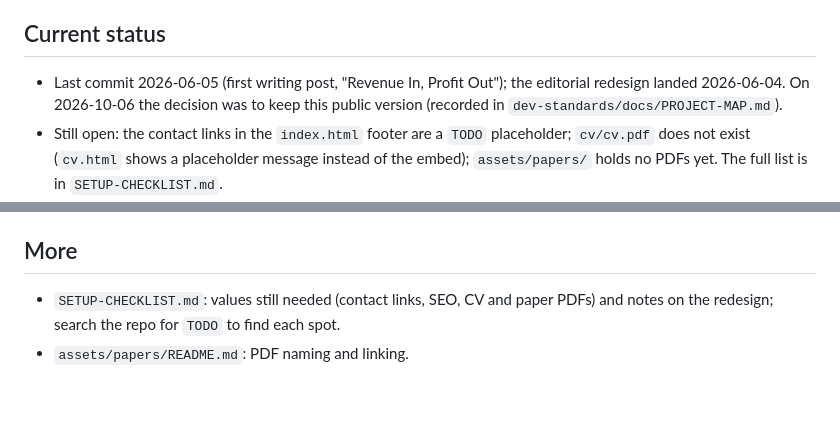
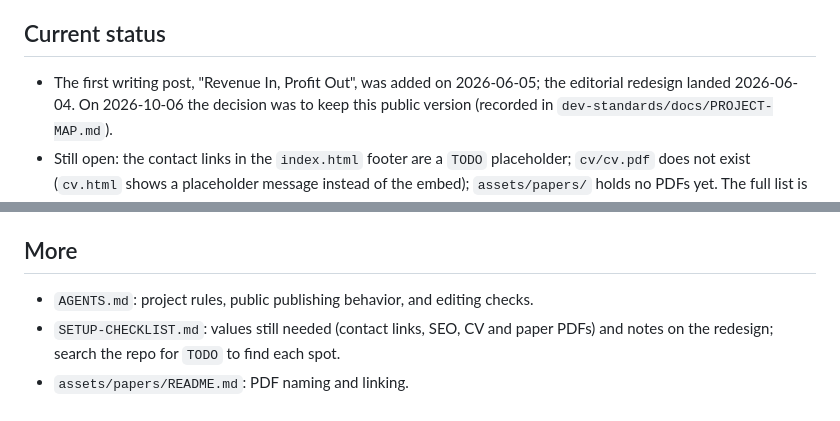
Before and after one commit to andrea1618/andrea1618.github.io, a Markdown page: README.md, 2 parts joined by grey strips. Rendered like a GitHub page.

Commit message:
Document static website editing and publishing rules

```diff
--- a/README.md
+++ b/README.md
@@ -8,7 +8,7 @@ footer); each paper or post lives on its own page.
 
 ## Current status
 
-- Last commit 2026-06-05 (first writing post, "Revenue In, Profit Out"); the editorial redesign
+- The first writing post, "Revenue In, Profit Out", was added on 2026-06-05; the editorial redesign
   landed 2026-06-04. On 2026-10-06 the decision was to keep this public version (recorded in
   `dev-standards/docs/PROJECT-MAP.md`).
 - Still open: the contact links in the `index.html` footer are a `TODO` placeholder;
@@ -56,5 +56,6 @@ publishes automatically via GitHub Pages (Settings → Pages → Deploy from a b
 
 ## More
 
+- `AGENTS.md`: project rules, public publishing behavior, and editing checks.
 - `SETUP-CHECKLIST.md`: values still needed (contact links, SEO, CV and paper PDFs) and notes on the redesign; search the repo for `TODO` to find each spot.
 - `assets/papers/README.md`: PDF naming and linking.
```
Also changed, not shown: AGENTS.md (added, +27 -0 lines).
